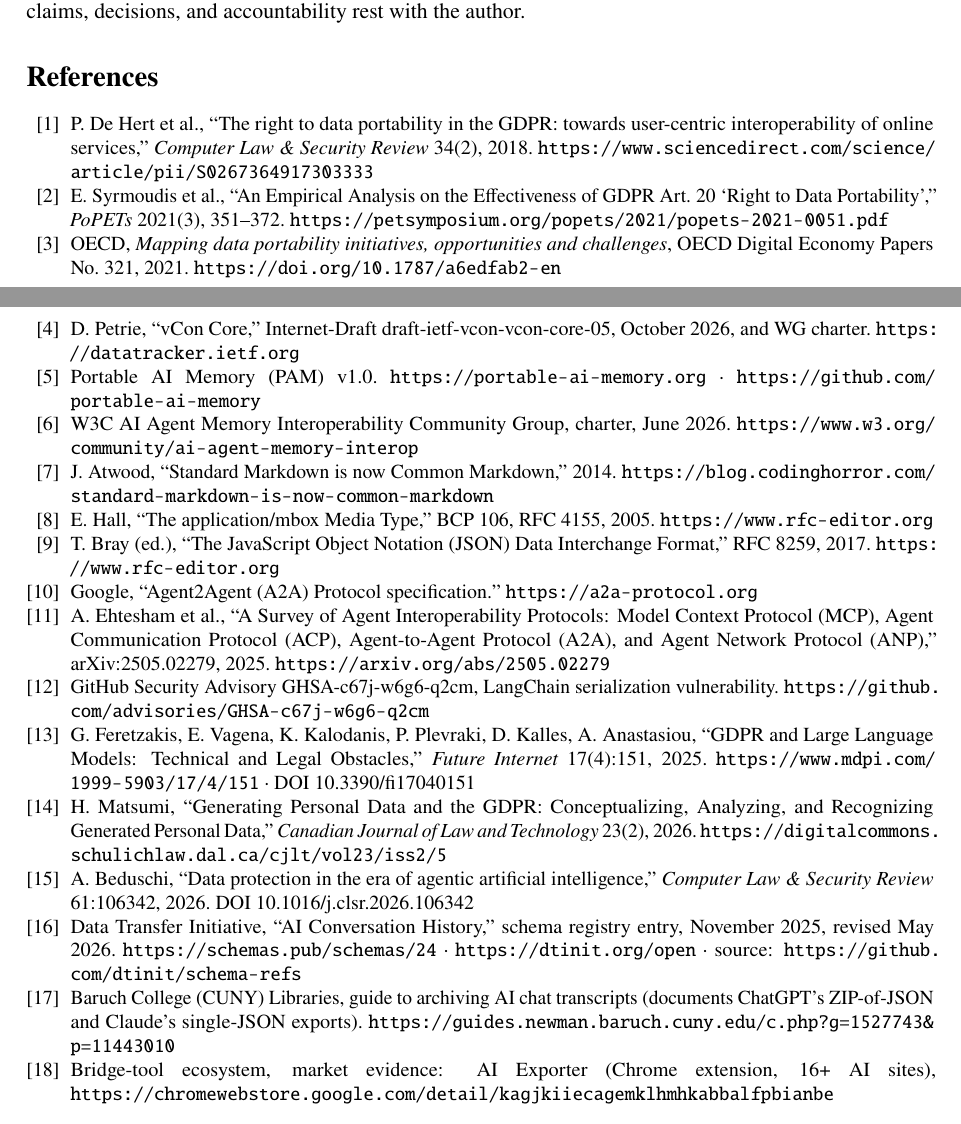
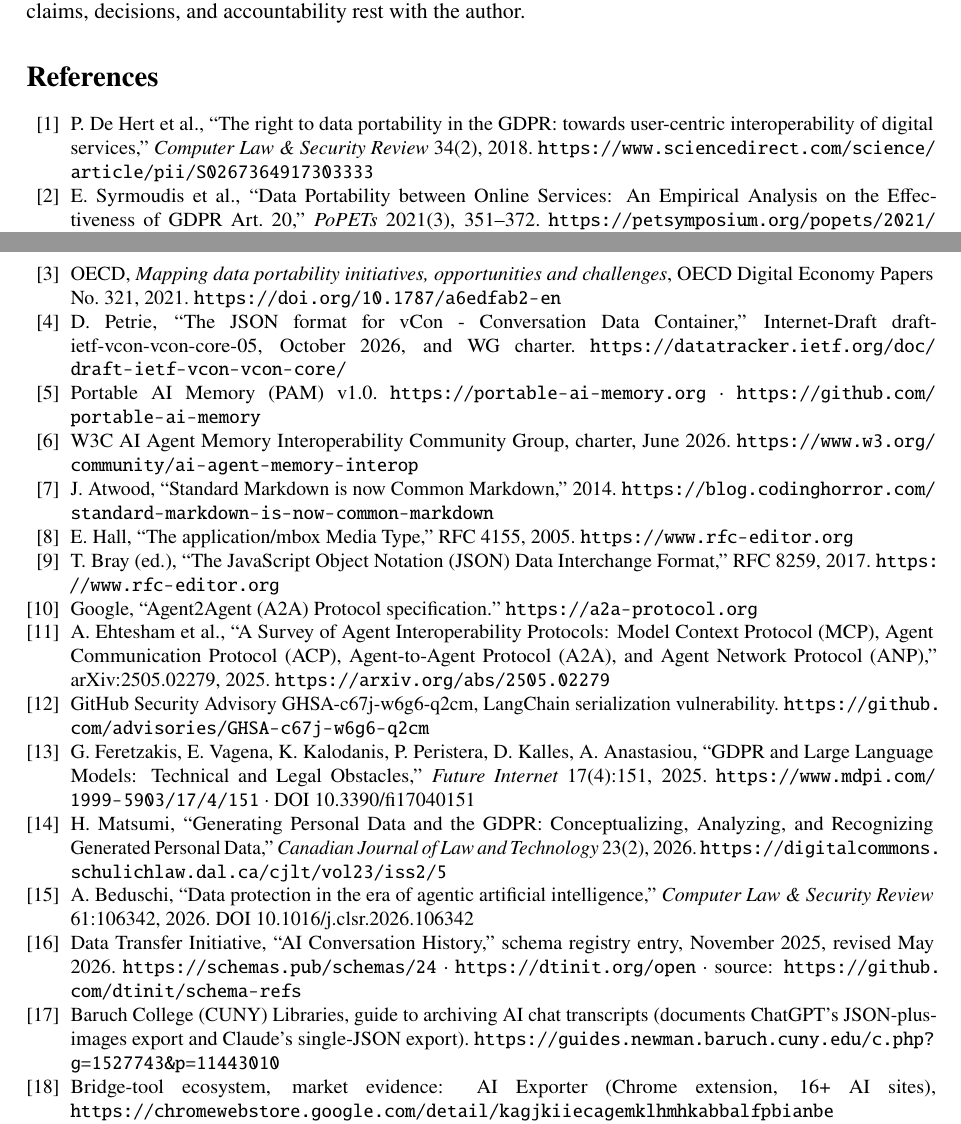
Before and after one commit to JordanNewell/dot_curt, a LaTeX paper (docs/papers/arxiv/dotcurt-arxiv.tex): two parts of pages 10 and 11 of 11, joined at a grey line, cut so that both start at the same text. Compiled offline with pdfLaTeX.

Commit message:
docs(paper): fix 6 bib metadata errors via two-pass primary-source audit
r13 Plevraki->Peristera (wrong co-author); r2 restore mangled title;
r1 online->digital services; r8 drop false BCP 106 (RFC 4155 is
Informational); r4 cite official I-D title + doc-specific URL;
r17 parenthetical matched to the Baruch guide's verbatim wording.
Every entry field-verified vs Crossref/arXiv/RFC-editor APIs; 11pp
unchanged.

```diff
--- a/docs/papers/arxiv/dotcurt-arxiv.tex
+++ b/docs/papers/arxiv/dotcurt-arxiv.tex
@@ -217,13 +217,13 @@
 
 \begin{thebibliography}{20}
 
-\bibitem{r1} P. De Hert et al., ``The right to data portability in the GDPR: towards user-centric interoperability of online services,'' \emph{Computer Law \& Security Review} 34(2), 2018. \url{https://www.sciencedirect.com/science/article/pii/S0267364917303333}
+\bibitem{r1} P. De Hert et al., ``The right to data portability in the GDPR: towards user-centric interoperability of digital services,'' \emph{Computer Law \& Security Review} 34(2), 2018. \url{https://www.sciencedirect.com/science/article/pii/S0267364917303333}
 
-\bibitem{r2} E. Syrmoudis et al., ``An Empirical Analysis on the Effectiveness of GDPR Art.~20 `Right to Data Portability','' \emph{PoPETs} 2021(3), 351--372. \url{https://petsymposium.org/popets/2021/popets-2021-0051.pdf}
+\bibitem{r2} E. Syrmoudis et al., ``Data Portability between Online Services: An Empirical Analysis on the Effectiveness of GDPR Art.~20,'' \emph{PoPETs} 2021(3), 351--372. \url{https://petsymposium.org/popets/2021/popets-2021-0051.pdf}
 
 \bibitem{r3} OECD, \emph{Mapping data portability initiatives, opportunities and challenges}, OECD Digital Economy Papers No.~321, 2021. \url{https://doi.org/10.1787/a6edfab2-en}
 
-\bibitem{r4} D. Petrie, ``vCon Core,'' Internet-Draft draft-ietf-vcon-vcon-core-05, October 2026, and WG charter. \url{https://datatracker.ietf.org}
+\bibitem{r4} D. Petrie, ``The JSON format for vCon - Conversation Data Container,'' Internet-Draft draft-ietf-vcon-vcon-core-05, October 2026, and WG charter. \url{https://datatracker.ietf.org/doc/draft-ietf-vcon-vcon-core/}
 
 \bibitem{r5} Portable AI Memory (PAM) v1.0. \url{https://portable-ai-memory.org} \textperiodcentered{} \url{https://github.com/portable-ai-memory}
 
@@ -231,7 +231,7 @@
 
 \bibitem{r7} J. Atwood, ``Standard Markdown is now Common Markdown,'' 2014. \url{https://blog.codinghorror.com/standard-markdown-is-now-common-markdown}
 
-\bibitem{r8} E. Hall, ``The application/mbox Media Type,'' BCP 106, RFC 4155, 2005. \url{https://www.rfc-editor.org}
+\bibitem{r8} E. Hall, ``The application/mbox Media Type,'' RFC 4155, 2005. \url{https://www.rfc-editor.org}
 
 \bibitem{r9} T. Bray (ed.), ``The JavaScript Object Notation (JSON) Data Interchange Format,'' RFC 8259, 2017. \url{https://www.rfc-editor.org}
 
@@ -241,7 +241,7 @@
 
 \bibitem{r12} GitHub Security Advisory GHSA-c67j-w6g6-q2cm, LangChain serialization vulnerability. \url{https://github.com/advisories/GHSA-c67j-w6g6-q2cm}
 
-\bibitem{r13} G. Feretzakis, E. Vagena, K. Kalodanis, P. Plevraki, D. Kalles, A. Anastasiou, ``GDPR and Large Language Models: Technical and Legal Obstacles,'' \emph{Future Internet} 17(4):151, 2025. \url{https://www.mdpi.com/1999-5903/17/4/151} \textperiodcentered{} DOI 10.3390/fi17040151
+\bibitem{r13} G. Feretzakis, E. Vagena, K. Kalodanis, P. Peristera, D. Kalles, A. Anastasiou, ``GDPR and Large Language Models: Technical and Legal Obstacles,'' \emph{Future Internet} 17(4):151, 2025. \url{https://www.mdpi.com/1999-5903/17/4/151} \textperiodcentered{} DOI 10.3390/fi17040151
 
 \bibitem{r14} H. Matsumi, ``Generating Personal Data and the GDPR: Conceptualizing, Analyzing, and Recognizing Generated Personal Data,'' \emph{Canadian Journal of Law and Technology} 23(2), 2026. \url{https://digitalcommons.schulichlaw.dal.ca/cjlt/vol23/iss2/5}
 
@@ -249,7 +249,7 @@
 
 \bibitem{r16} Data Transfer Initiative, ``AI Conversation History,'' schema registry entry, November 2025, revised May 2026. \url{https://schemas.pub/schemas/24} \textperiodcentered{} \url{https://dtinit.org/open} \textperiodcentered{} source: \url{https://github.com/dtinit/schema-refs}
 
-\bibitem{r17} Baruch College (CUNY) Libraries, guide to archiving AI chat transcripts (documents ChatGPT's ZIP-of-JSON and Claude's single-JSON exports). \url{https://guides.newman.baruch.cuny.edu/c.php?g=1527743&p=11443010}
+\bibitem{r17} Baruch College (CUNY) Libraries, guide to archiving AI chat transcripts (documents ChatGPT's JSON-plus-images export and Claude's single-JSON export). \url{https://guides.newman.baruch.cuny.edu/c.php?g=1527743&p=11443010}
 
 \bibitem{r18} Bridge-tool ecosystem, market evidence: AI Exporter (Chrome extension, 16+ AI sites), \url{https://chromewebstore.google.com/detail/kagjkiiecagemklhmhkabbalfpbianbe} \textperiodcentered{} ai-chat-md-export (offline CLI), \url{https://github.com/sugurutakahashi-1234/ai-chat-md-export} \textperiodcentered{} ``5 ways to export AI conversations,'' \url{https://backrun.co/blog/5-ways-to-export-ai-conversations-to-pdf-word-or-markdown}
 
```
Also changed, not shown: docs/papers/arxiv/dotcurt-arxiv.pdf.
